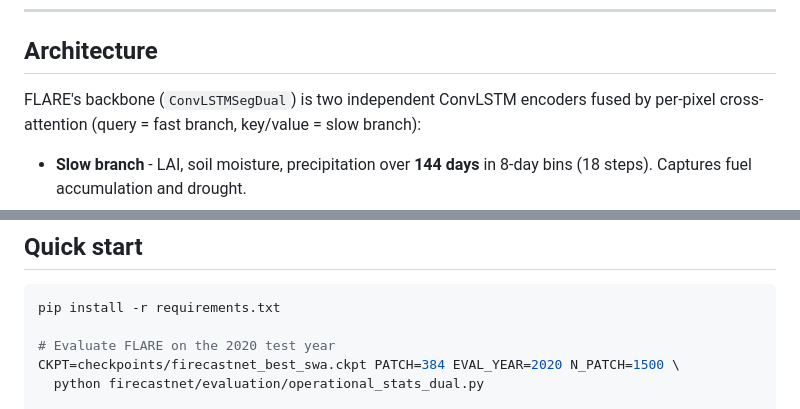
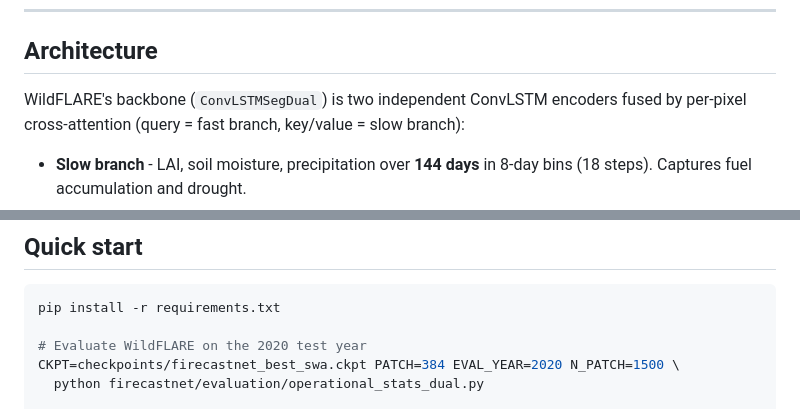
Before and after one commit to kmueller00/smolder-wildfire-australia, a Markdown page: README.md, 2 parts joined by grey strips. GitHub-like rendering.

````diff
--- a/README.md
+++ b/README.md
@@ -174,7 +175,7 @@ sub-pixel fuel continuity - none of which are in the current predictor set.
 
 ## Architecture
 
-FLARE's backbone (`ConvLSTMSegDual`) is two independent ConvLSTM encoders fused by per-pixel
+WildFLARE's backbone (`ConvLSTMSegDual`) is two independent ConvLSTM encoders fused by per-pixel
 cross-attention (query = fast branch, key/value = slow branch):
 
 - **Slow branch** - LAI, soil moisture, precipitation over **144 days** in
@@ -209,7 +210,7 @@ docs/            full development log
 ```bash
 pip install -r requirements.txt
 
-# Evaluate FLARE on the 2020 test year
+# Evaluate WildFLARE on the 2020 test year
 CKPT=checkpoints/firecastnet_best_swa.ckpt PATCH=384 EVAL_YEAR=2020 N_PATCH=1500 \
   python firecastnet/evaluation/operational_stats_dual.py
 
````
Also changed, not shown: other parts of README.md (+13 -12 lines), figures/fig_flare_architecture.png (deleted), figures/fig_wildflare_architecture.png (added), 4 other files.
